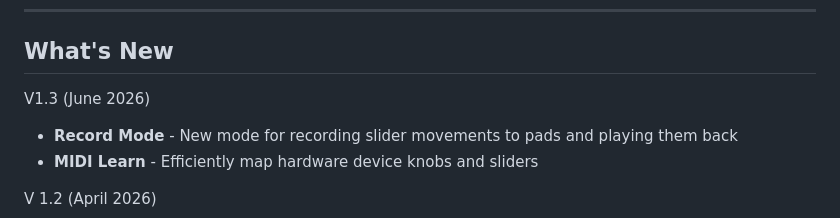
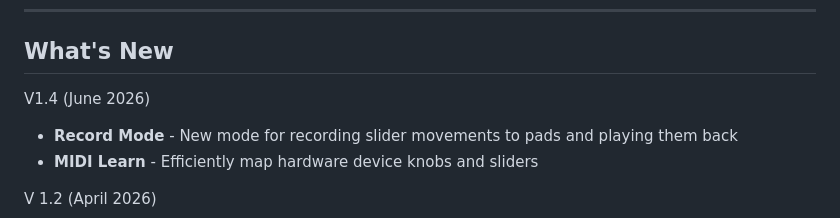
Before and after one commit to derrickthomin/Midi-Slider-Cherry, a Markdown page: README.md, the part around the change. Rendered like a GitHub page.

```diff
--- a/README.md
+++ b/README.md
@@ -19,7 +19,7 @@ The LumaFader 68 is a compact MIDI controller featuring four long-throw faders,
 ---
 
 ## What's New
-V1.3 (June 2026)
+V1.4 (June 2026)
 - **Record Mode** - New mode for recording slider movements to pads and playing them back
 - **MIDI Learn** - Efficiently map hardware device knobs and sliders
 
```
